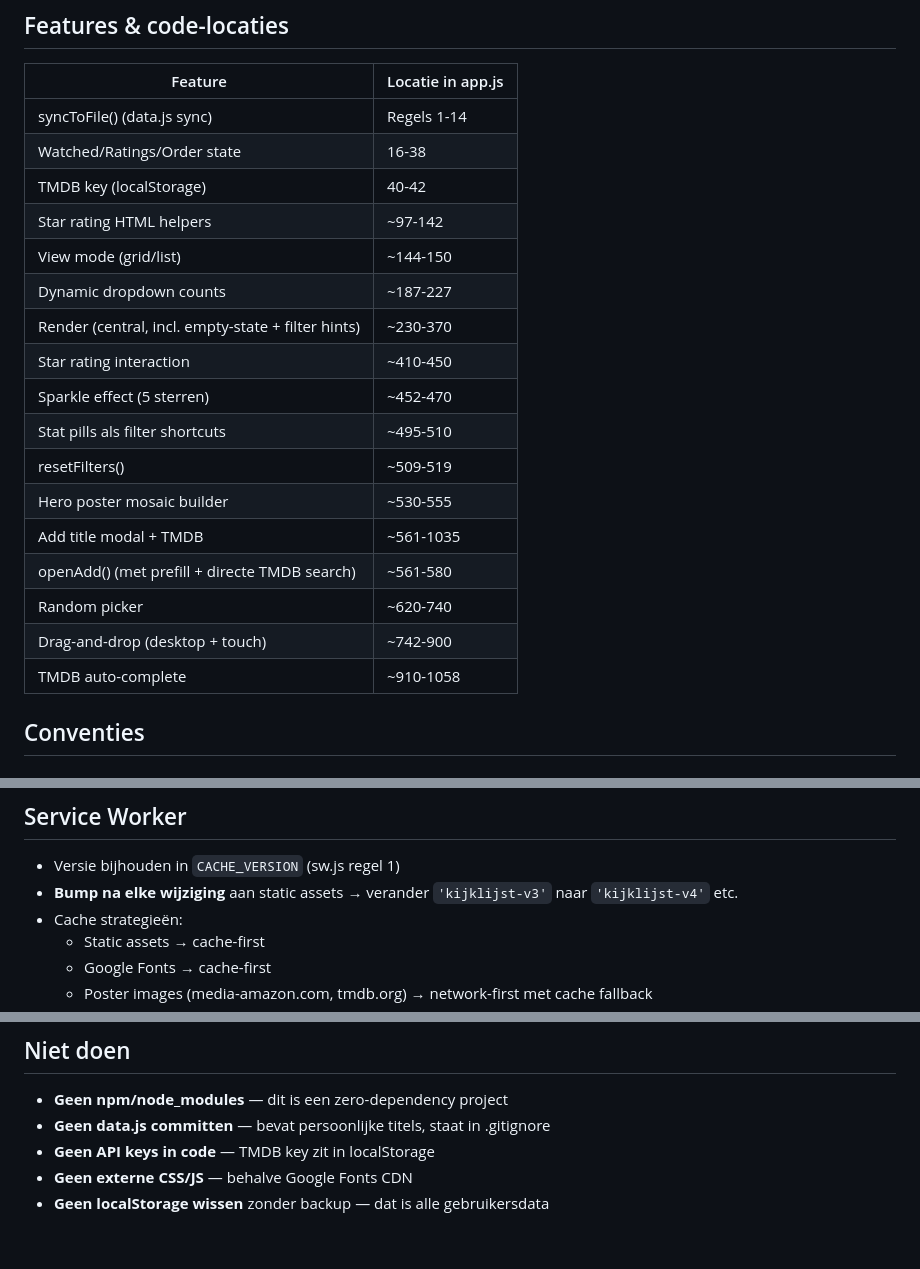
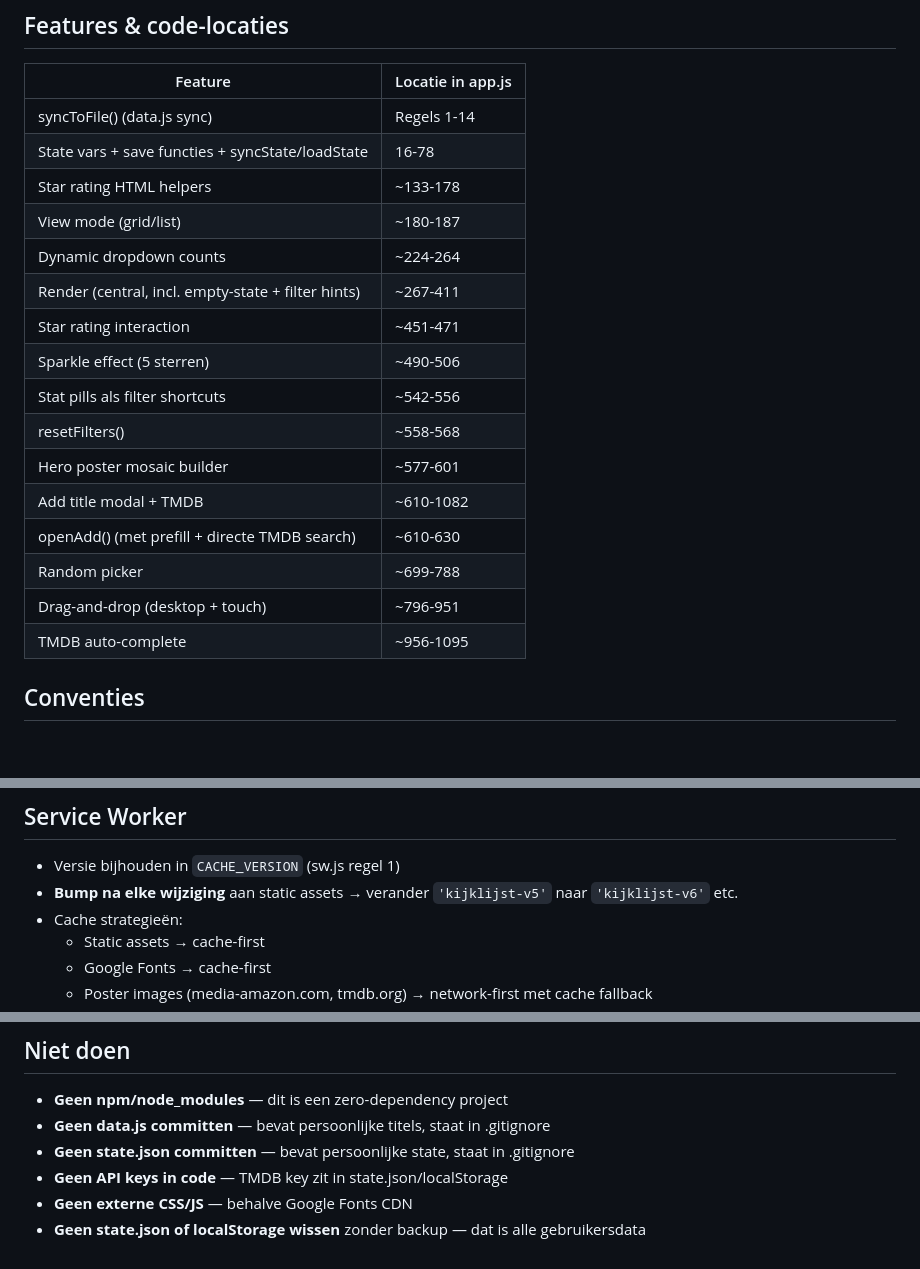
Before and after one commit to SchiefAI/kijklijst, a Markdown page: CLAUDE.md, 3 parts joined by grey strips. Drawn GitHub-style.

Commit message:
docs: update CLAUDE.md with state sync architecture and current line numbers
Co-Authored-By: Claude Opus 4.6 <noreply@anthropic.com>

```diff
--- a/CLAUDE.md
+++ b/CLAUDE.md
@@ -75,22 +82,21 @@ border: 1px solid rgba(255,255,255,.08);
 | Feature | Locatie in app.js |
 |---------|------------------|
 | syncToFile() (data.js sync) | Regels 1-14 |
-| Watched/Ratings/Order state | 16-38 |
-| TMDB key (localStorage) | 40-42 |
-| Star rating HTML helpers | ~97-142 |
-| View mode (grid/list) | ~144-150 |
-| Dynamic dropdown counts | ~187-227 |
-| Render (central, incl. empty-state + filter hints) | ~230-370 |
-| Star rating interaction | ~410-450 |
-| Sparkle effect (5 sterren) | ~452-470 |
-| Stat pills als filter shortcuts | ~495-510 |
-| resetFilters() | ~509-519 |
-| Hero poster mosaic builder | ~530-555 |
-| Add title modal + TMDB | ~561-1035 |
-| openAdd() (met prefill + directe TMDB search) | ~561-580 |
-| Random picker | ~620-740 |
-| Drag-and-drop (desktop + touch) | ~742-900 |
-| TMDB auto-complete | ~910-1058 |
+| State vars + save functies + syncState/loadState | 16-78 |
+| Star rating HTML helpers | ~133-178 |
+| View mode (grid/list) | ~180-187 |
+| Dynamic dropdown counts | ~224-264 |
+| Render (central, incl. empty-state + filter hints) | ~267-411 |
+| Star rating interaction | ~451-471 |
+| Sparkle effect (5 sterren) | ~490-506 |
+| Stat pills als filter shortcuts | ~542-556 |
+| resetFilters() | ~558-568 |
+| Hero poster mosaic builder | ~577-601 |
+| Add title modal + TMDB | ~610-1082 |
+| openAdd() (met prefill + directe TMDB search) | ~610-630 |
+| Random picker | ~699-788 |
+| Drag-and-drop (desktop + touch) | ~796-951 |
+| TMDB auto-complete | ~956-1095 |
 
 ## Conventies
 
@@ -116,7 +122,7 @@ TMDB taalcodes → Nederlandse namen in `mapTmdbLang()`. Voeg nieuwe talen daar
 ## Service Worker
 
 - Versie bijhouden in `CACHE_VERSION` (sw.js regel 1)
-- **Bump na elke wijziging** aan static assets → verander `'kijklijst-v3'` naar `'kijklijst-v4'` etc.
+- **Bump na elke wijziging** aan static assets → verander `'kijklijst-v5'` naar `'kijklijst-v6'` etc.
 - Cache strategieën:
   - Static assets → cache-first
   - Google Fonts → cache-first
@@ -146,6 +152,7 @@ SVG film reels in index.html als `.film-reel--left` en `.film-reel--right`. Subt
 
 - **Geen npm/node_modules** — dit is een zero-dependency project
 - **Geen data.js committen** — bevat persoonlijke titels, staat in .gitignore
-- **Geen API keys in code** — TMDB key zit in localStorage
+- **Geen state.json committen** — bevat persoonlijke state, staat in .gitignore
+- **Geen API keys in code** — TMDB key zit in state.json/localStorage
 - **Geen externe CSS/JS** — behalve Google Fonts CDN
-- **Geen localStorage wissen** zonder backup — dat is alle gebruikersdata
+- **Geen state.json of localStorage wissen** zonder backup — dat is alle gebruikersdata
```
Also changed, not shown: other parts of CLAUDE.md (+15 -8 lines).
